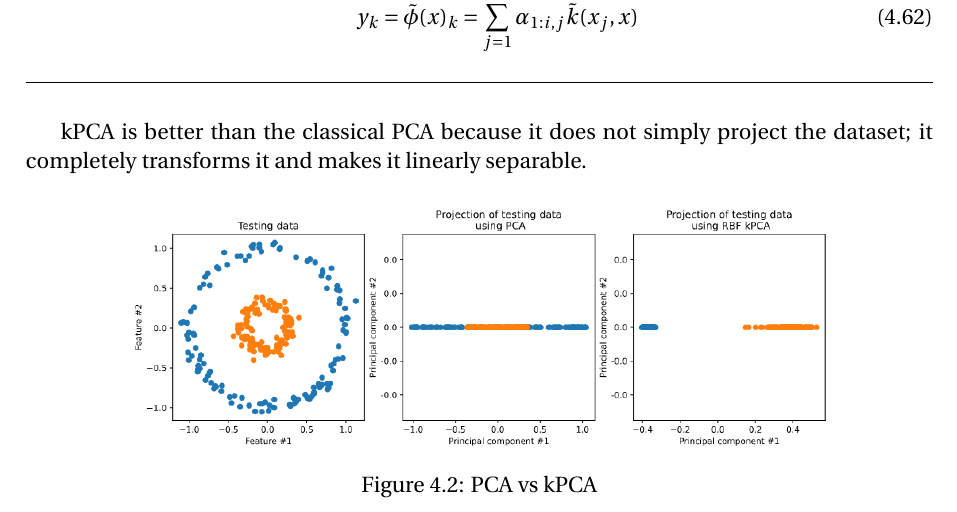
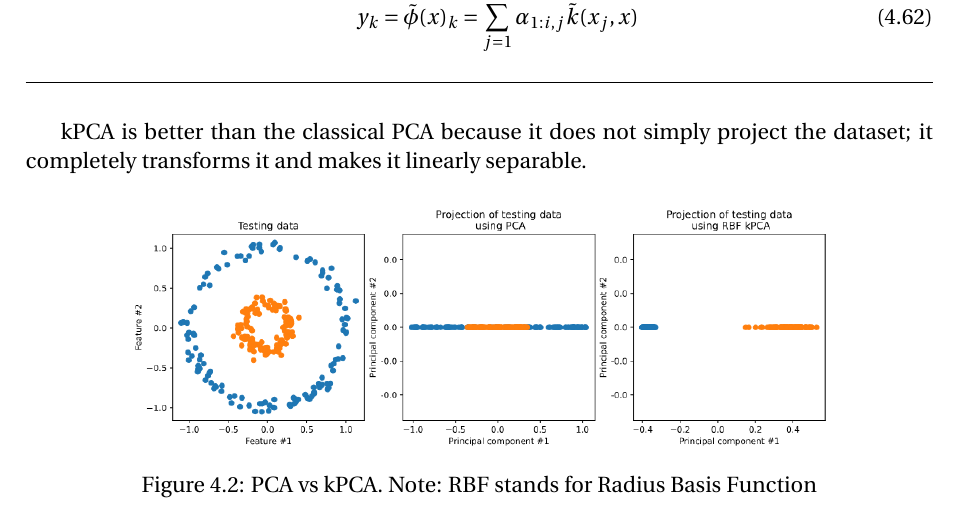
Before and after one commit to SimonDesmidt/Syntheses, a LaTeX thesis (LINMA2472/LINMA2472.tex): part of page 55 of 55, cut so that both start at the same text. Compiled offline with pdfLaTeX.

Commit message:
note: rbf

```diff
--- a/LINMA2472/LINMA2472.tex
+++ b/LINMA2472/LINMA2472.tex
@@ -2382,7 +2382,7 @@ kPCA is better than the classical PCA because it does not simply project the dat
 \begin{figure}[H]
 	\centering
 	\includegraphics[width=0.8\textwidth]{img/kpca.png}
-	\caption{PCA vs kPCA}
+	\caption{PCA vs kPCA. Note: RBF stands for Radius Basis Function}
 	\label{fig:kpca}
 \end{figure}
 \end{document}
```
Also changed, not shown: LINMA2472/LINMA2472.pdf.
